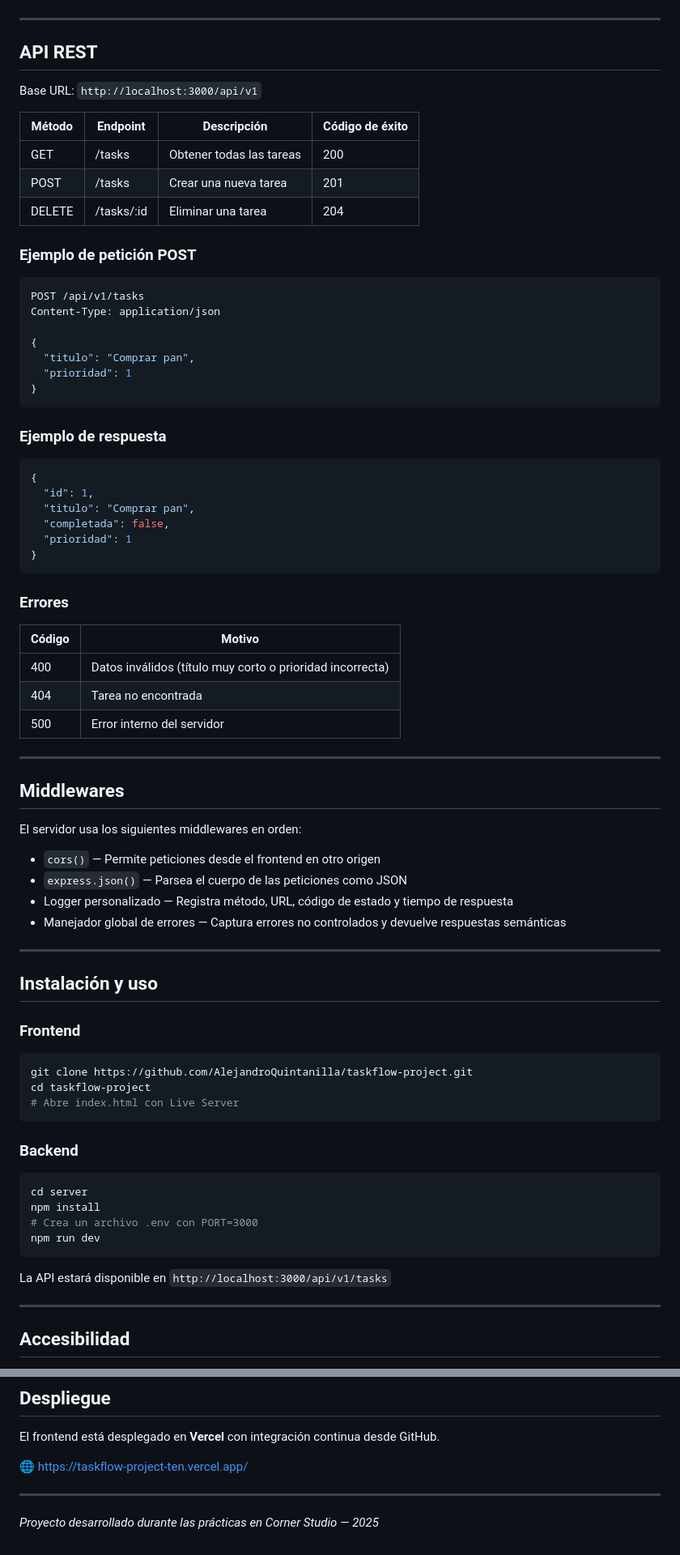
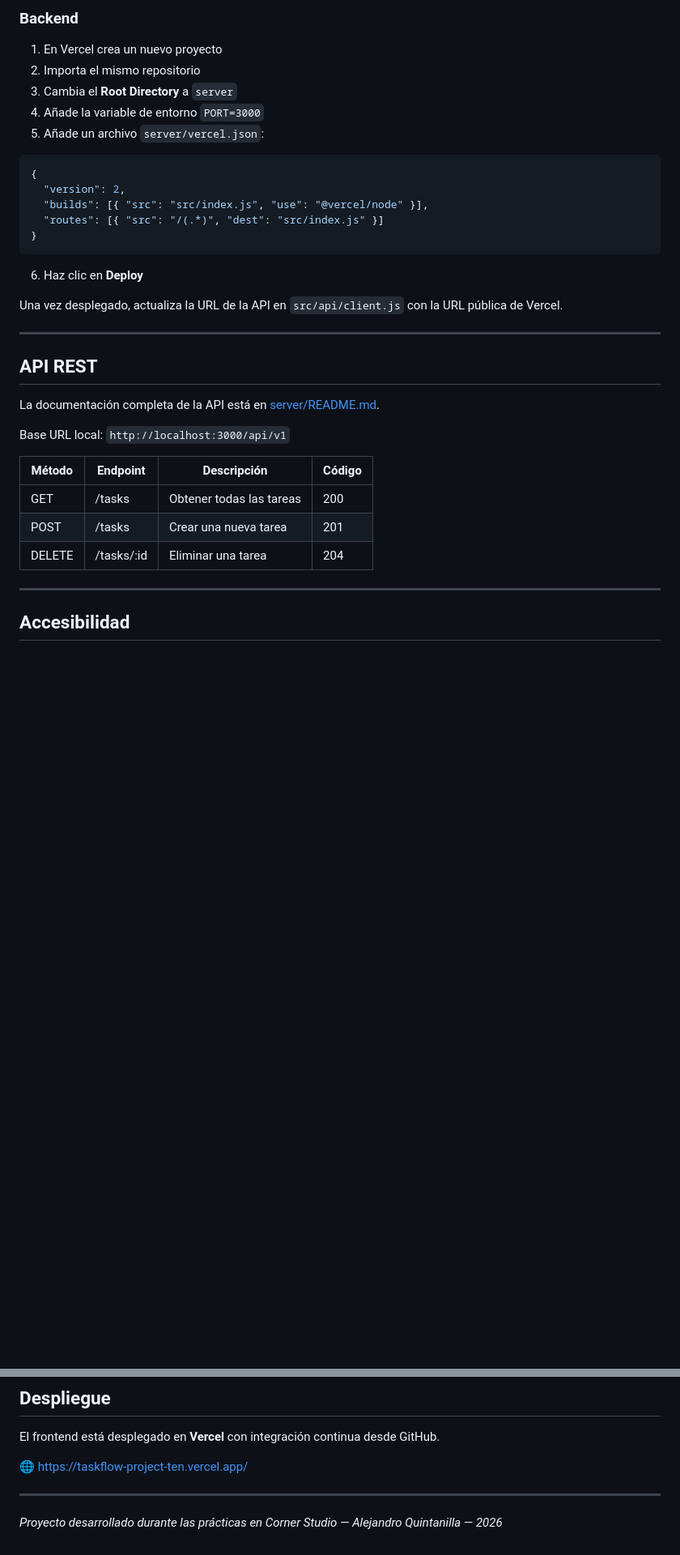
Before and after one commit to AlejandroQuintanilla/taskflow-project, a Markdown page: README.md, 2 parts joined by grey strips. Shown at 81% size. Drawn GitHub-style; blank space fills up the shorter version.

````diff
--- a/README.md
+++ b/README.md
@@ -99,78 +141,36 @@ El backend sigue el patrón de arquitectura por capas con separación estricta d
+### Backend
+
+1. En Vercel crea un nuevo proyecto
+2. Importa el mismo repositorio
+3. Cambia el **Root Directory** a `server`
+4. Añade la variable de entorno `PORT=3000`
+5. Añade un archivo `server/vercel.json`:
+
+```json
+{
+  "version": 2,
+  "builds": [{ "src": "src/index.js", "use": "@vercel/node" }],
+  "routes": [{ "src": "/(.*)", "dest": "src/index.js" }]
+}
+```
+
+6. Haz clic en **Deploy**
+
+Una vez desplegado, actualiza la URL de la API en `src/api/client.js` con la URL pública de Vercel.
 
 ---
 
 ## API REST
 
-Base URL: `http://localhost:3000/api/v1`
+La documentación completa de la API está en [server/README.md](server/README.md).
 
-| Método | Endpoint | Descripción | Código de éxito |
-|--------|----------|-------------|-----------------|
+Base URL local: `http://localhost:3000/api/v1`
+
+| Método | Endpoint | Descripción | Código |
+|--------|----------|-------------|--------|
 | GET | /tasks | Obtener todas las tareas | 200 |
 | POST | /tasks | Crear una nueva tarea | 201 |
 | DELETE | /tasks/:id | Eliminar una tarea | 204 |
-
-### Ejemplo de petición POST
-
-```json
-POST /api/v1/tasks
-Content-Type: application/json
-
-{
-  "titulo": "Comprar pan",
-  "prioridad": 1
-}
-```
-
-### Ejemplo de respuesta
-
-```json
-{
-  "id": 1,
-  "titulo": "Comprar pan",
-  "completada": false,
-  "prioridad": 1
-}
-```
-
-### Errores
-
-| Código | Motivo |
-|--------|--------|
-| 400 | Datos inválidos (título muy corto o prioridad incorrecta) |
-| 404 | Tarea no encontrada |
-| 500 | Error interno del servidor |
-
----
-
-## Middlewares
-
-El servidor usa los siguientes middlewares en orden:
-
-- `cors()` — Permite peticiones desde el frontend en otro origen
-- `express.json()` — Parsea el cuerpo de las peticiones como JSON
-- Logger personalizado — Registra método, URL, código de estado y tiempo de respuesta
-- Manejador global de errores — Captura errores no controlados y devuelve respuestas semánticas
-
----
-
-## Instalación y uso
-
-### Frontend
-```bash
-git clone https://github.com/AlejandroQuintanilla/taskflow-project.git
-cd taskflow-project
-# Abre index.html con Live Server
-```
-
-### Backend
-```bash
-cd server
-npm install
-# Crea un archivo .env con PORT=3000
-npm run dev
-```
-
-La API estará disponible en `http://localhost:3000/api/v1/tasks`
 
 ---
 
@@ -194,4 +194,4 @@ El frontend está desplegado en **Vercel** con integración continua desde GitHu
 
 ---
 
-*Proyecto desarrollado durante las prácticas en Corner Studio — 2025*
+*Proyecto desarrollado durante las prácticas en Corner Studio — Alejandro Quintanilla — 2026*
````
Also changed, not shown: other parts of README.md (+54 -12 lines), server/README.md (added, +284 -0 lines).
